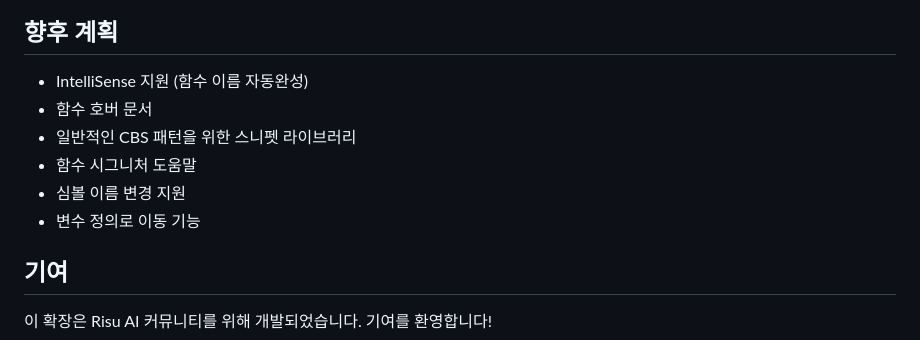
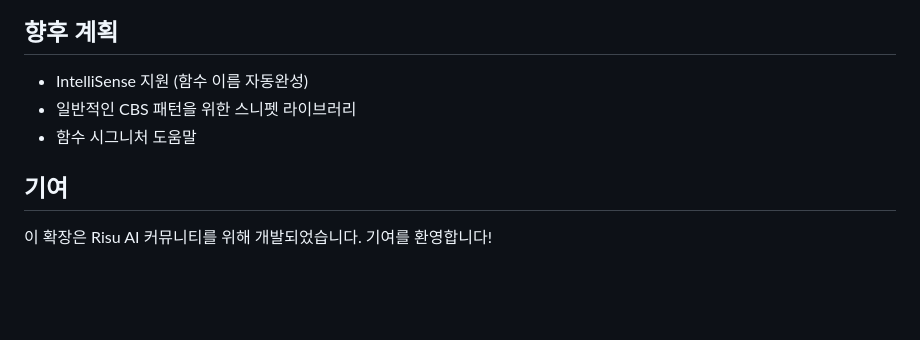
Before and after one commit to noelkim12/risu-cbs-syntax-highlighter, a Markdown page: README.md, the part around the change. Rendered like a GitHub page; blank space fills up the shorter version.

Commit message:
chore : "readme수정"

```diff
--- a/README.md
+++ b/README.md
@@ -314,11 +314,8 @@ const formatted = formatter.format(text);
 ## 향후 계획
 
 - IntelliSense 지원 (함수 이름 자동완성)
-- 함수 호버 문서
 - 일반적인 CBS 패턴을 위한 스니펫 라이브러리
 - 함수 시그니처 도움말
-- 심볼 이름 변경 지원
-- 변수 정의로 이동 기능
 
 ## 기여
 
```
